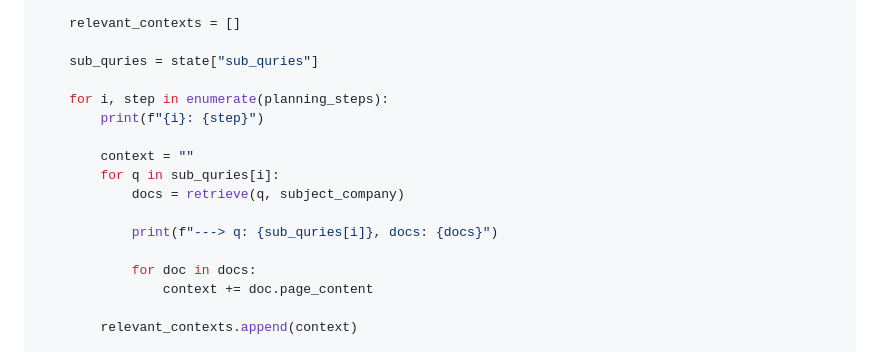
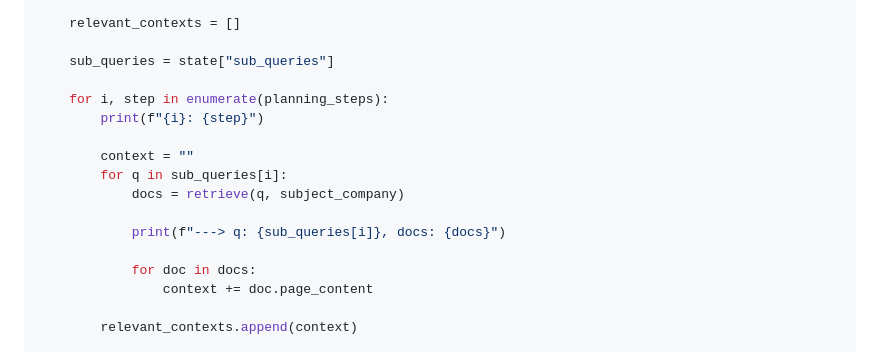
Before and after one commit to up-town/ocean-agent, a Markdown page: README.md, the part around the change. GitHub-like rendering.

```diff
--- a/README.md
+++ b/README.md
@@ -717,16 +717,16 @@ def parallel_retriever(state: State):
 
     relevant_contexts = []
 
-    sub_quries = state["sub_quries"]
+    sub_queries = state["sub_queries"]
 
     for i, step in enumerate(planning_steps):
         print(f"{i}: {step}")
 
         context = ""
-        for q in sub_quries[i]:
+        for q in sub_queries[i]:
             docs = retrieve(q, subject_company)
 
-            print(f"---> q: {sub_quries[i]}, docs: {docs}")
+            print(f"---> q: {sub_queries[i]}, docs: {docs}")
 
             for doc in docs:
                 context += doc.page_content
```
